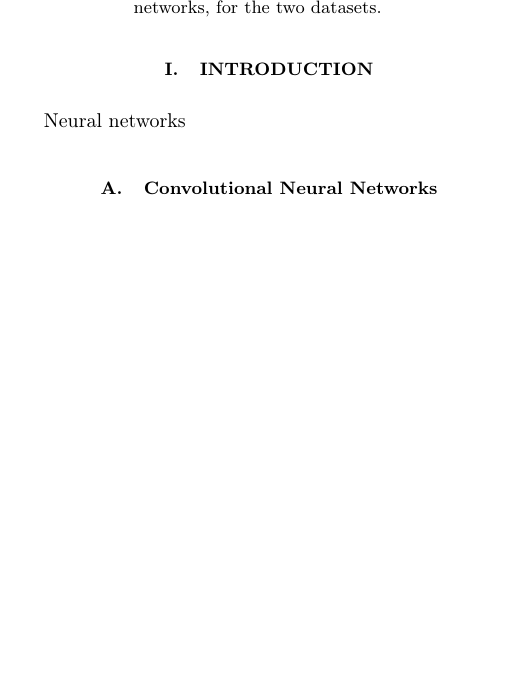
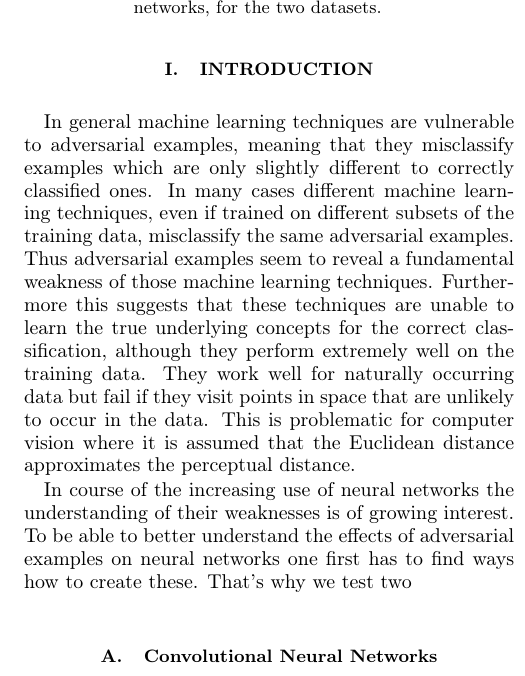
Before and after one commit to jdehning/adversarial-examples, a LaTeX problem sheet (report/report_adv_examples.tex): part of one column of page 1 of 2, cut so that both start at the same text, the shorter picture padded with empty space. Compiled offline with pdfLaTeX.

Commit message:
introduction

```diff
--- a/report/report_adv_examples.tex
+++ b/report/report_adv_examples.tex
@@ -107,7 +107,9 @@ In this work we generate adversarial examples for convolutional networks trained
 
 \section{Introduction}
 
-Neural networks
+In general machine learning techniques are vulnerable to adversarial examples, meaning that they misclassify examples which are only slightly different to correctly classified ones. In many cases different machine learning techniques, even if trained on different subsets of the training data, misclassify the same adversarial examples. Thus adversarial examples seem to reveal a fundamental weakness of those machine learning techniques. Furthermore this suggests that these techniques are unable to learn the true underlying concepts for the correct classification, although they perform extremely well on the training data. They work well for naturally occurring data but fail if they visit points in space that are unlikely to occur in the data. This is problematic for computer vision where it is assumed that the Euclidean distance approximates the perceptual distance.
+
+In course of the increasing use of neural networks the understanding of their weaknesses is of growing interest. To be able to better understand the effects of adversarial examples on neural networks one first has to find ways how to create these. That's why we test two
 
 \subsection{Convolutional Neural Networks}
 
```
